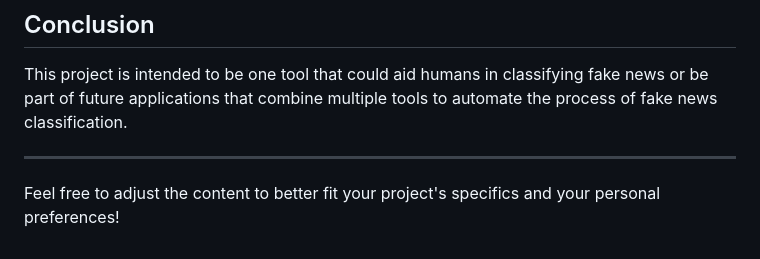
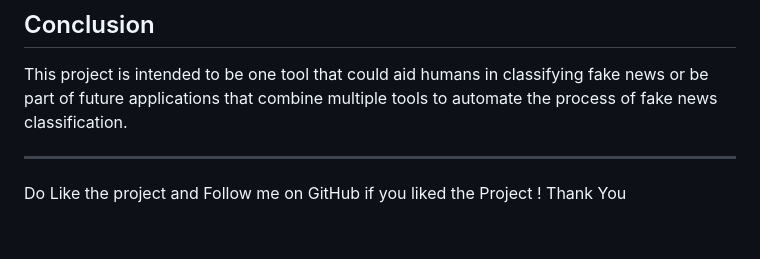
Before and after one commit to ayushranjanbvcoe/FakeNewsDetection_UsingML, a Markdown page: README.md, the part around the change. Drawn GitHub-style.

```diff
--- a/README.md
+++ b/README.md
@@ -66,5 +66,5 @@ This involves cleaning and preprocessing the data, including tasks such as remov
 This project is intended to be one tool that could aid humans in classifying fake news or be part of future applications that combine multiple tools to automate the process of fake news classification.
 
 ---
-
-Feel free to adjust the content to better fit your project's specifics and your personal preferences!
+Do Like the project and Follow me on GitHub if you liked the Project !
+Thank You
```
